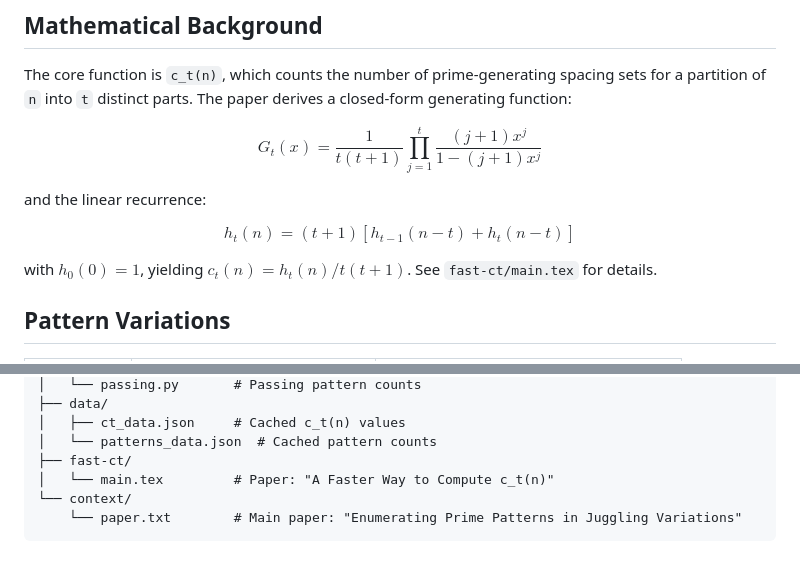
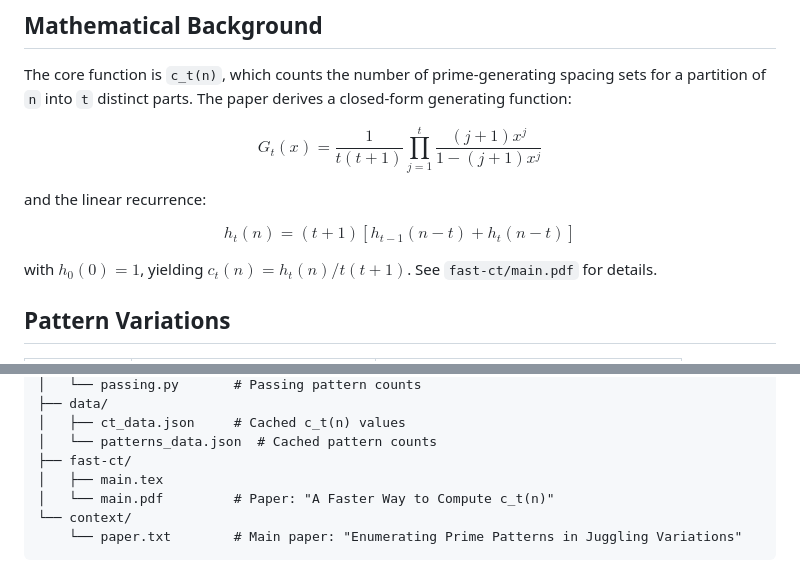
Before and after one commit to Samuel-O-M/prime-juggling-patterns, a Markdown page: README.md, 2 parts joined by grey strips. GitHub-like rendering.

Commit message:
Add main.pdf

````diff
--- a/README.md
+++ b/README.md
@@ -14,7 +14,7 @@ and the linear recurrence:
 
 $$h_t(n) = (t+1)[h_{t-1}(n-t) + h_t(n-t)]$$
 
-with $h_0(0) = 1$, yielding $c_t(n) = h_t(n) / t(t+1)$. See `fast-ct/main.tex` for details.
+with $h_0(0) = 1$, yielding $c_t(n) = h_t(n) / t(t+1)$. See `fast-ct/main.pdf` for details.
 
 ## Pattern Variations
 
@@ -100,7 +100,8 @@ To recompute from scratch, delete these files and re-run.
 │   ├── ct_data.json     # Cached c_t(n) values
 │   └── patterns_data.json  # Cached pattern counts
 ├── fast-ct/
-│   └── main.tex         # Paper: "A Faster Way to Compute c_t(n)"
+│   ├── main.tex
+│   └── main.pdf         # Paper: "A Faster Way to Compute c_t(n)"
 └── context/
     └── paper.txt        # Main paper: "Enumerating Prime Patterns in Juggling Variations"
 ```
````
